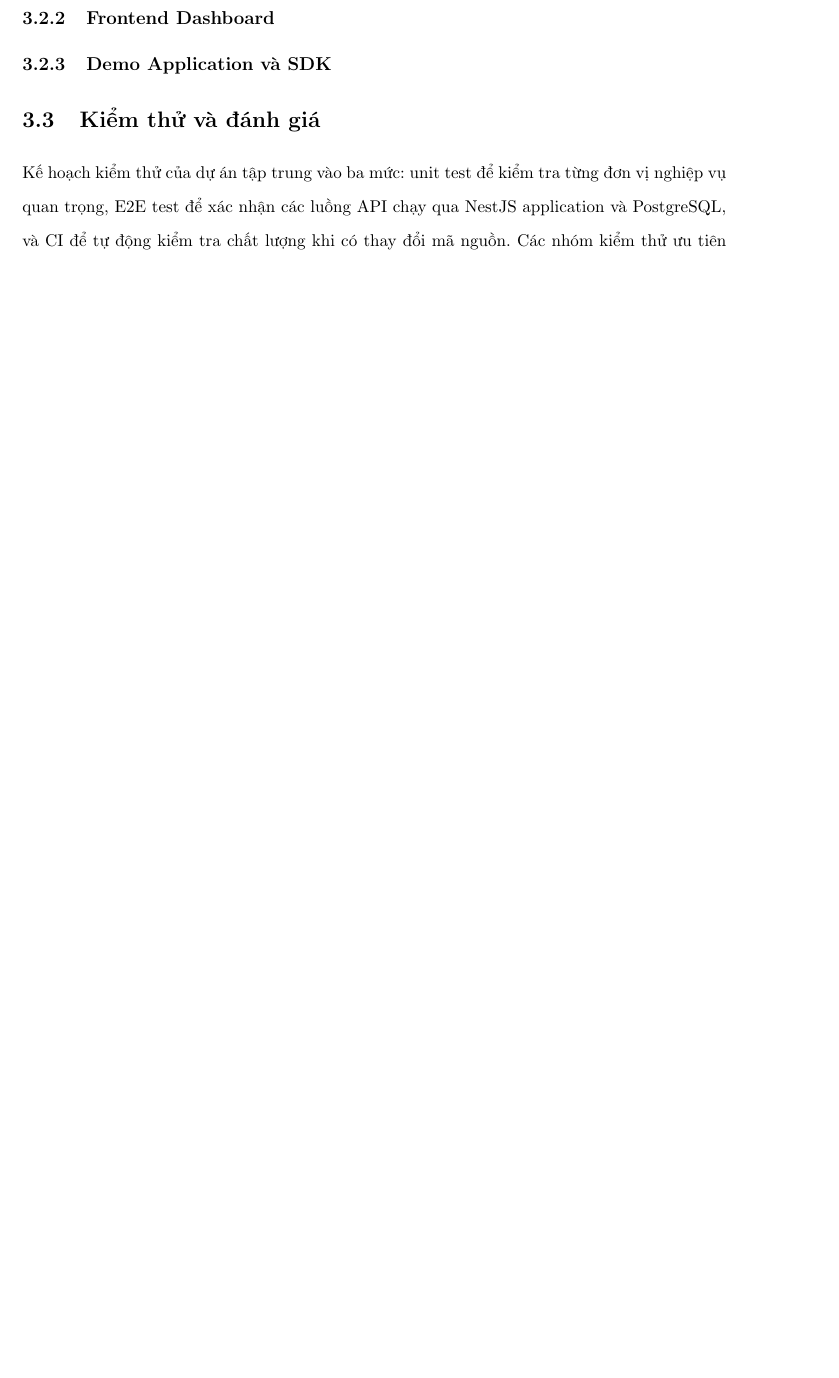
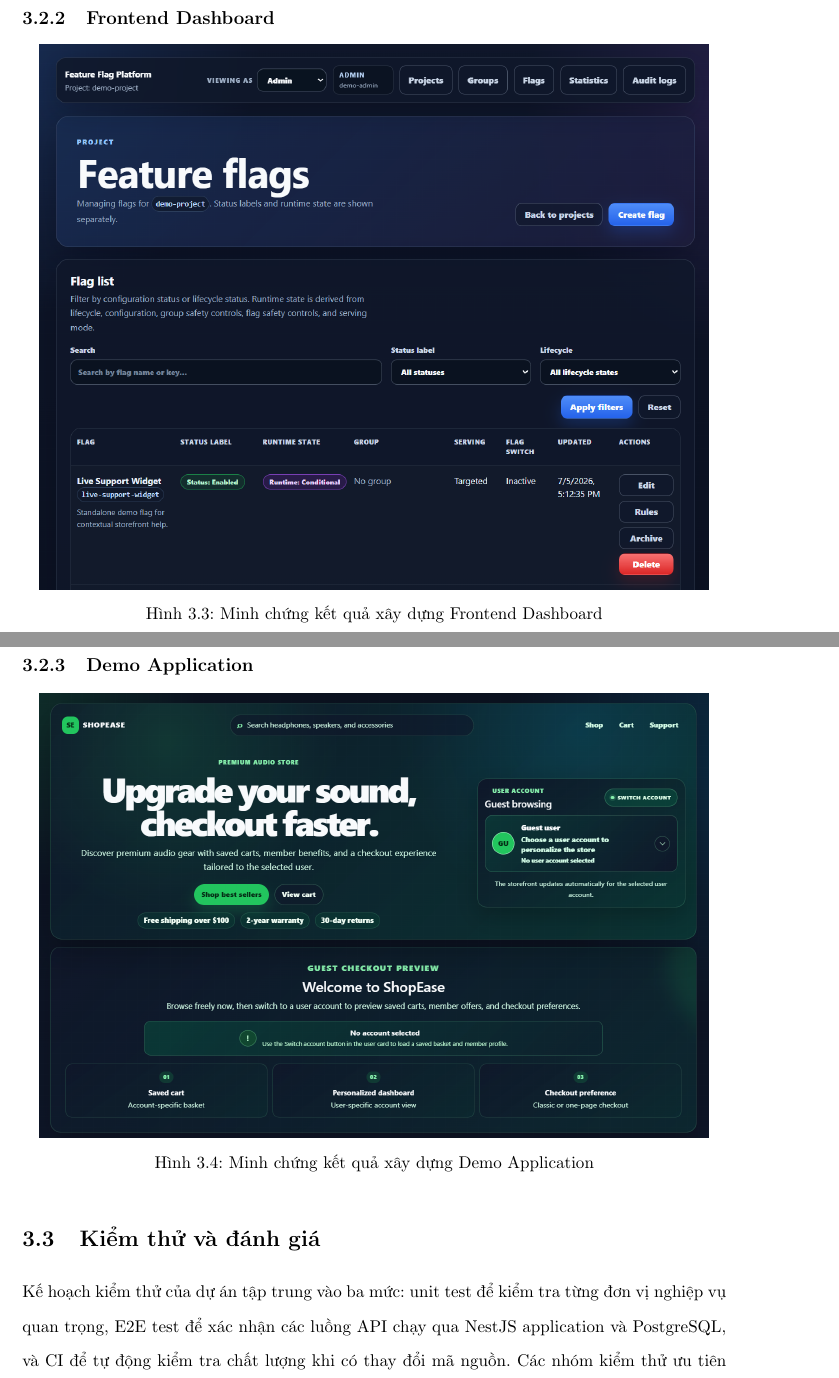
Before and after one commit to fabyanbui/VDT2026_MiniProject_report, a LaTeX document (main.tex, which reads chapter3/section3-2.tex): part of page 69 of 78 before the commit and two parts of pages 71 and 72 of 81 after it, the two joined at a grey line, cut so that both start at the same text, the shorter picture padded with empty space. Compiled offline with pdfLaTeX.

Commit message:
Add images and update sections in Chapter 3 to enhance clarity on construction results

```diff
--- a/chapter3/section3-2.tex
+++ b/chapter3/section3-2.tex
@@ -7,3 +14,17 @@ Kết quả xây dựng của hệ thống được lưu tại GitHub repository
 \subsection{Frontend Dashboard}
 
-\subsection{Demo Application và SDK}
+\begin{figure}[H]
+    \centering
+    \includegraphics[width=0.95\textwidth]{\detokenize{Images/screenshot/Kết quả xây dựng Frontend Dashboard.png}}
+    \caption{Minh chứng kết quả xây dựng Frontend Dashboard}
+    \label{fig:frontend-dashboard-result}
+\end{figure}
+
+\subsection{Demo Application}
+
+\begin{figure}[H]
+    \centering
+    \includegraphics[width=0.95\textwidth]{\detokenize{Images/screenshot/Kết quả xây dựng Demo Application.png}}
+    \caption{Minh chứng kết quả xây dựng Demo Application}
+    \label{fig:demo-application-result}
+\end{figure}
```
Also changed, not shown: Images/screenshot/Kết quả xây dựng Demo Application.png (added), chapter3/section3-2.tex (9 more changed lines).
